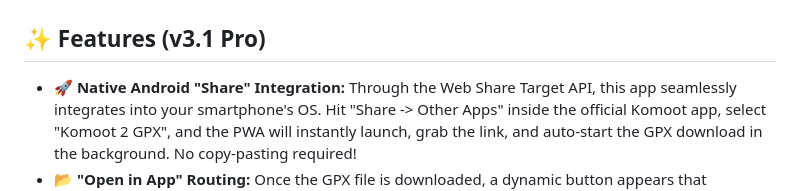
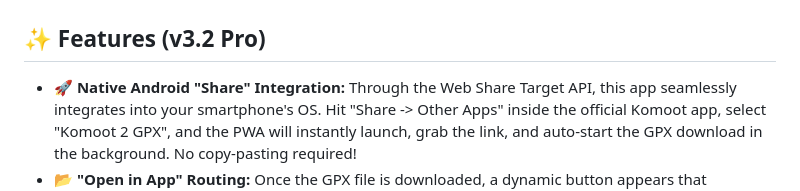
Before and after one commit to basecore/Komoot-2-GPX, a Markdown page: README.md, the part around the change. GitHub-like rendering.

```diff
--- a/README.md
+++ b/README.md
@@ -17,7 +17,7 @@ A lightweight, purely client-side Progressive Web App (PWA) to quickly download
   <img src="image/screenshot2.png" alt="Map Preview Screenshot" width="45%">
 </p>
 
-## ✨ Features (v3.1 Pro)
+## ✨ Features (v3.2 Pro)
 
 * **🚀 Native Android "Share" Integration:** Through the Web Share Target API, this app seamlessly integrates into your smartphone's OS. Hit "Share -> Other Apps" inside the official Komoot app, select "Komoot 2 GPX", and the PWA will instantly launch, grab the link, and auto-start the GPX download in the background. No copy-pasting required!
 * **📂 "Open in App" Routing:** Once the GPX file is downloaded, a dynamic button appears that leverages the native device Share API. This allows you to instantly push the downloaded file into your favorite offline navigation app (e.g., OsmAnd, Garmin Connect, Locus Map).
```
